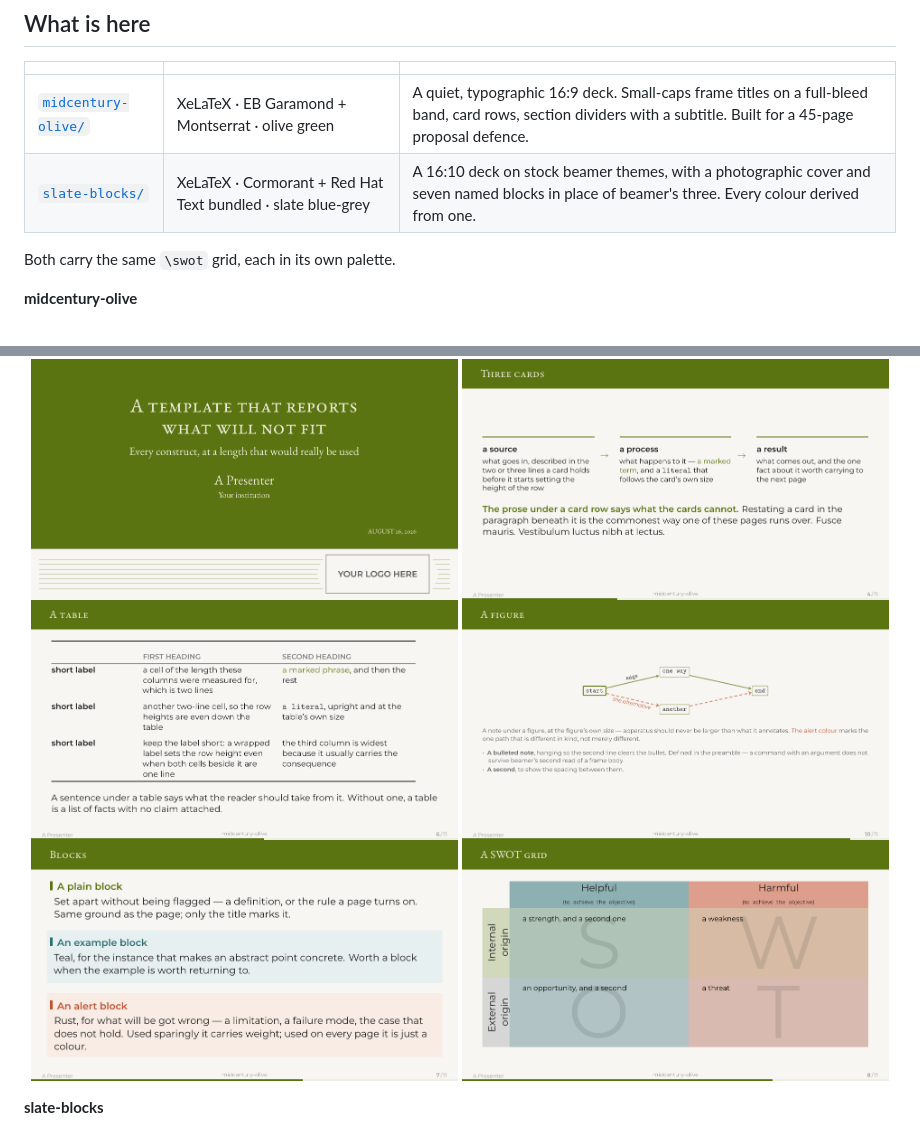
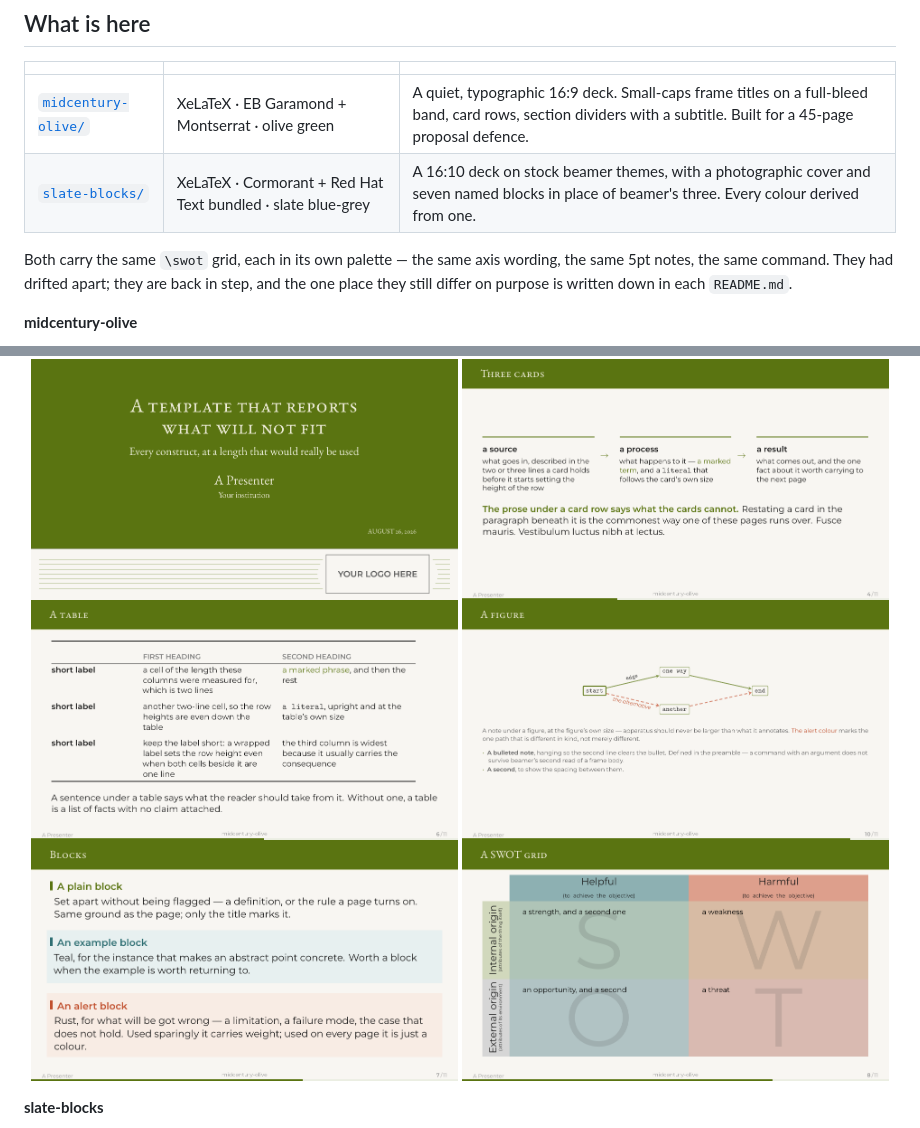
Before and after one commit to RaphaelZH/beamer-templates, a Markdown page: README.md, 2 parts joined by grey strips. Drawn GitHub-style; pictures changed too: midcentury-olive/screenshots/swot.png.

```diff
--- a/README.md
+++ b/README.md
@@ -15,7 +15,10 @@ combine two.
 | [`midcentury-olive/`](midcentury-olive/) | XeLaTeX · EB Garamond + Montserrat · olive green | A quiet, typographic 16:9 deck. Small-caps frame titles on a full-bleed band, card rows, section dividers with a subtitle. Built for a 45-page proposal defence. |
 | [`slate-blocks/`](slate-blocks/) | XeLaTeX · Cormorant + Red Hat Text bundled · slate blue-grey | A 16:10 deck on stock beamer themes, with a photographic cover and seven named blocks in place of beamer's three. Every colour derived from one. |
 
-Both carry the same `\swot` grid, each in its own palette.
+Both carry the same `\swot` grid, each in its own palette — the same axis
+wording, the same 5pt notes, the same command. They had drifted apart; they
+are back in step, and the one place they still differ on purpose is written
+down in each `README.md`.
 
 **midcentury-olive**
 
```
Also changed, not shown: midcentury-olive/README.md (+19 -6 lines), 3 other files.
